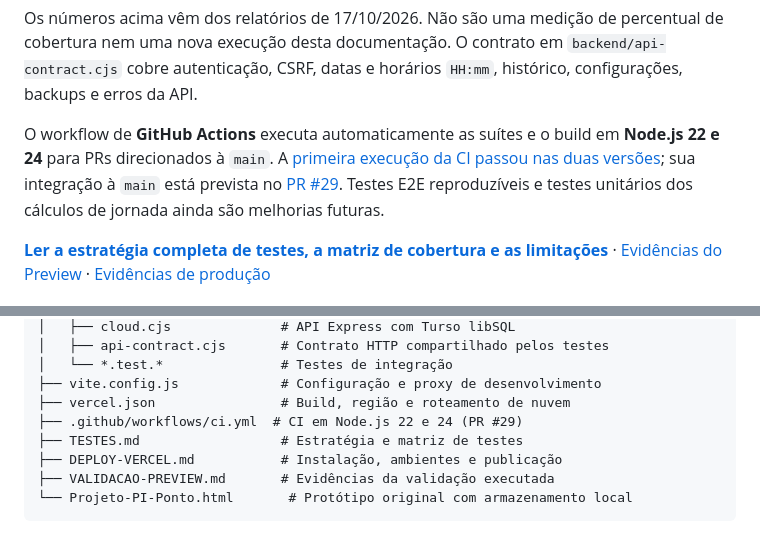
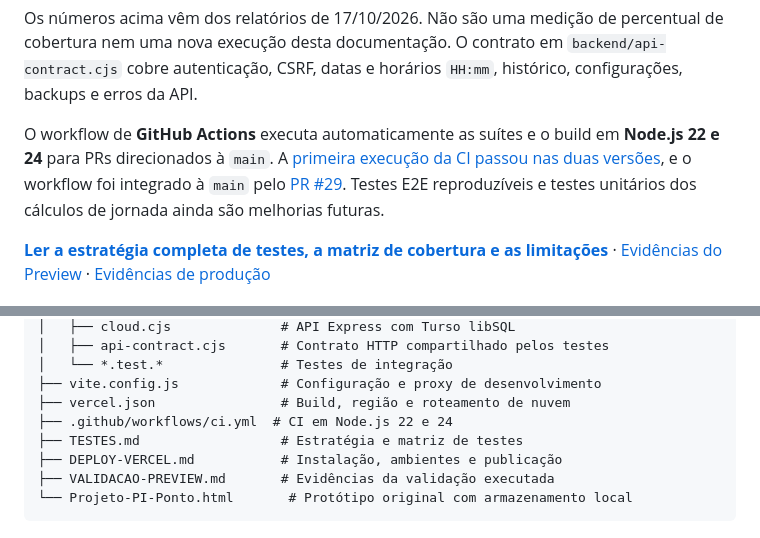
Before and after one commit to josepauloferreira/pi-ii-controle-jornada, a Markdown page: README.md, 2 parts joined by grey strips. GitHub-like rendering.

Commit message:
docs: registrar CI integrada na main após PR #29

```diff
--- a/README.md
+++ b/README.md
@@ -147,7 +147,7 @@ npm run build               # Compilação do frontend Vite
 
 Os números acima vêm dos relatórios de 17/10/2026. Não são uma medição de percentual de cobertura nem uma nova execução desta documentação. O contrato em `backend/api-contract.cjs` cobre autenticação, CSRF, datas e horários `HH:mm`, histórico, configurações, backups e erros da API.
 
-O workflow de **GitHub Actions** executa automaticamente as suítes e o build em **Node.js 22 e 24** para PRs direcionados à `main`. A [primeira execução da CI passou nas duas versões](https://github.com/josepauloferreira/pi-ii-controle-jornada/actions/runs/39052232752); sua integração à `main` está prevista no [PR #29](https://github.com/josepauloferreira/pi-ii-controle-jornada/pull/29). Testes E2E reproduzíveis e testes unitários dos cálculos de jornada ainda são melhorias futuras.
+O workflow de **GitHub Actions** executa automaticamente as suítes e o build em **Node.js 22 e 24** para PRs direcionados à `main`. A [primeira execução da CI passou nas duas versões](https://github.com/josepauloferreira/pi-ii-controle-jornada/actions/runs/39052232752), e o workflow foi integrado à `main` pelo [PR #29](https://github.com/josepauloferreira/pi-ii-controle-jornada/pull/29). Testes E2E reproduzíveis e testes unitários dos cálculos de jornada ainda são melhorias futuras.
 
 **[Ler a estratégia completa de testes, a matriz de cobertura e as limitações](TESTES.md)** · [Evidências do Preview](VALIDACAO-PREVIEW.md) · [Evidências de produção](VALIDACAO-PRODUCAO.md)
 
@@ -187,7 +187,7 @@ Deployments de branches geram previews. O deploy automático da `main` está des
 │   └── *.test.*               # Testes de integração
 ├── vite.config.js             # Configuração e proxy de desenvolvimento
 ├── vercel.json                # Build, região e roteamento de nuvem
-├── .github/workflows/ci.yml  # CI em Node.js 22 e 24 (PR #29)
+├── .github/workflows/ci.yml  # CI em Node.js 22 e 24
 ├── TESTES.md                  # Estratégia e matriz de testes
 ├── DEPLOY-VERCEL.md           # Instalação, ambientes e publicação
 ├── VALIDACAO-PREVIEW.md       # Evidências da validação executada
```
